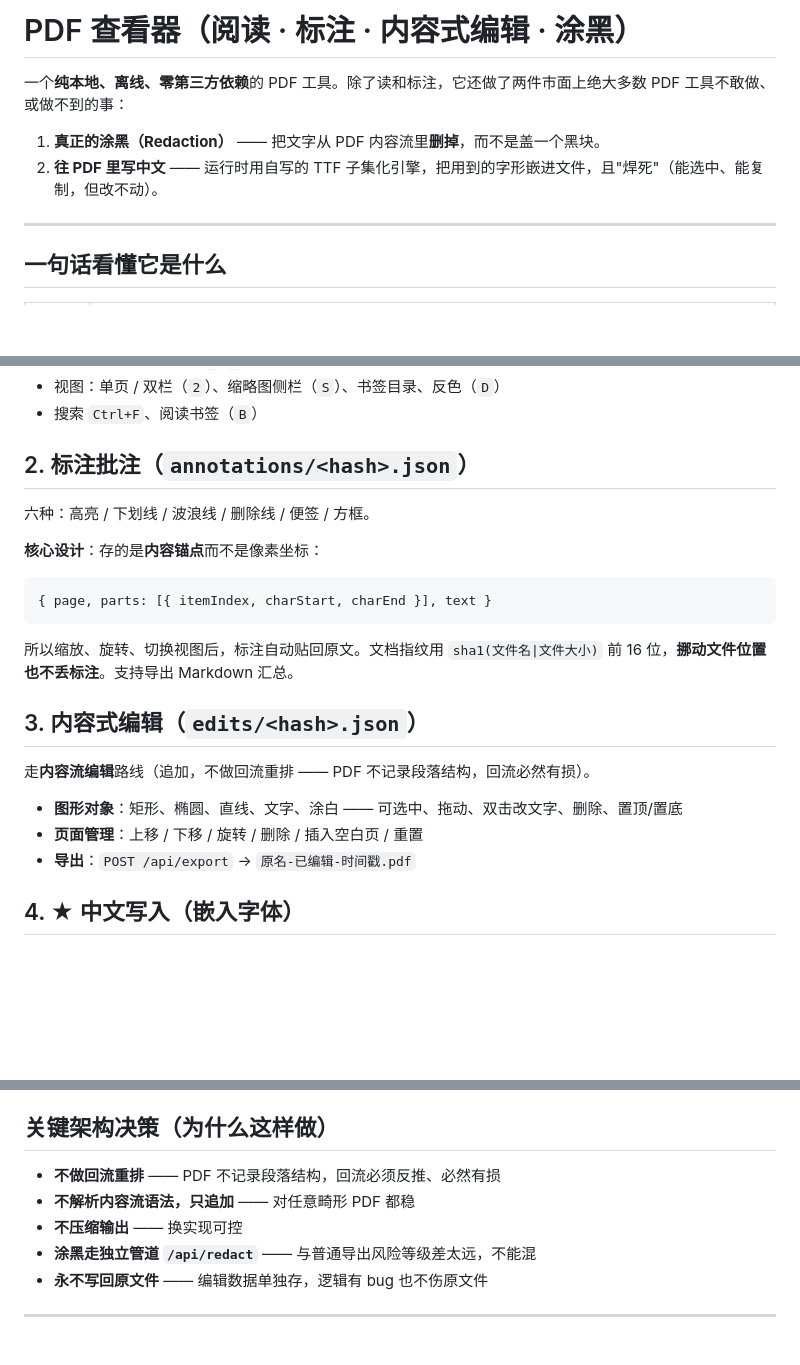
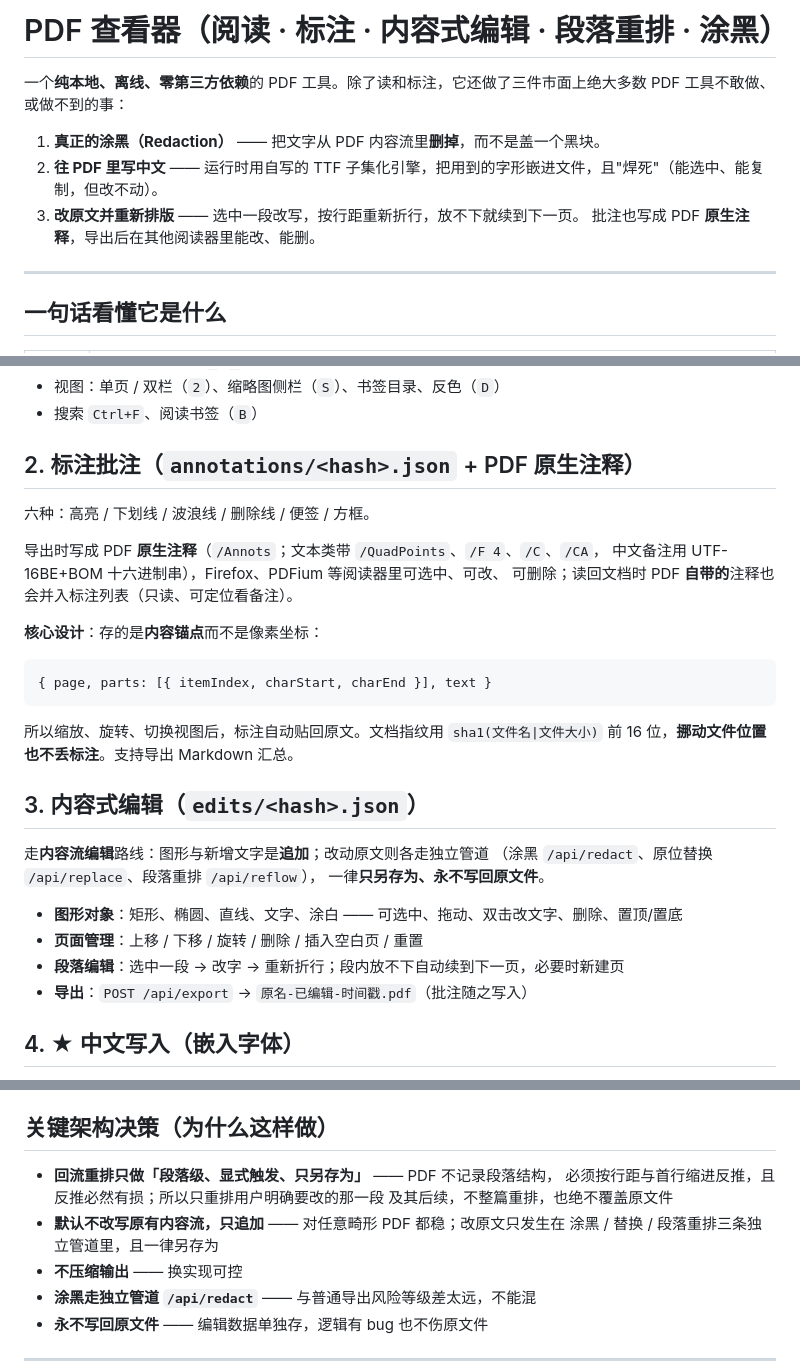
Before and after one commit to 1ZJYQWQ/PDF-editor, a Markdown page: README.md, 3 parts joined by grey strips. Rendered like a GitHub page; blank space fills up the shorter version.

```diff
--- a/README.md
+++ b/README.md
@@ -1,9 +1,11 @@
-# PDF 查看器（阅读 · 标注 · 内容式编辑 · 涂黑）
+# PDF 查看器（阅读 · 标注 · 内容式编辑 · 段落重排 · 涂黑）
 
-一个**纯本地、离线、零第三方依赖**的 PDF 工具。除了读和标注，它还做了两件市面上绝大多数 PDF 工具不敢做、或做不到的事：
+一个**纯本地、离线、零第三方依赖**的 PDF 工具。除了读和标注，它还做了三件市面上绝大多数 PDF 工具不敢做、或做不到的事：
 
 1. **真正的涂黑（Redaction）** —— 把文字从 PDF 内容流里**删掉**，而不是盖一个黑块。
 2. **往 PDF 里写中文** —— 运行时用自写的 TTF 子集化引擎，把用到的字形嵌进文件，且"焊死"（能选中、能复制，但改不动）。
+3. **改原文并重新排版** —— 选中一段改写，按行距重新折行，放不下就续到下一页。
+   批注也写成 PDF **原生注释**，导出后在其他阅读器里能改、能删。
 
 ---
 
@@ -28,9 +30,13 @@
 - 视图：单页 / 双栏（`2`）、缩略图侧栏（`S`）、书签目录、反色（`D`）
 - 搜索 `Ctrl+F`、阅读书签（`B`）
 
-## 2. 标注批注（`annotations/<hash>.json`）
+## 2. 标注批注（`annotations/<hash>.json` + PDF 原生注释）
 
 六种：高亮 / 下划线 / 波浪线 / 删除线 / 便签 / 方框。
+
+导出时写成 PDF **原生注释**（`/Annots`；文本类带 `/QuadPoints`、`/F 4`、`/C`、`/CA`，
+中文备注用 UTF-16BE+BOM 十六进制串），Firefox、PDFium 等阅读器里可选中、可改、
+可删除；读回文档时 PDF **自带的**注释也会并入标注列表（只读、可定位看备注）。
 
 **核心设计**：存的是**内容锚点**而不是像素坐标：
 
@@ -42,11 +48,14 @@
 
 ## 3. 内容式编辑（`edits/<hash>.json`）
 
-走**内容流编辑**路线（追加，不做回流重排 —— PDF 不记录段落结构，回流必然有损）。
+走**内容流编辑**路线：图形与新增文字是**追加**；改动原文则各走独立管道
+（涂黑 `/api/redact`、原位替换 `/api/replace`、段落重排 `/api/reflow`），
+一律**只另存为、永不写回原文件**。
 
 - **图形对象**：矩形、椭圆、直线、文字、涂白 —— 可选中、拖动、双击改文字、删除、置顶/置底
 - **页面管理**：上移 / 下移 / 旋转 / 删除 / 插入空白页 / 重置
-- **导出**：`POST /api/export` → `原名-已编辑-时间戳.pdf`
+- **段落编辑**：选中一段 → 改字 → 重新折行；段内放不下自动续到下一页，必要时新建页
+- **导出**：`POST /api/export` → `原名-已编辑-时间戳.pdf`（批注随之写入）
 
 ## 4. ★ 中文写入（嵌入字体）
 
@@ -116,8 +128,11 @@
 
 ## 关键架构决策（为什么这样做）
 
-- **不做回流重排** —— PDF 不记录段落结构，回流必须反推、必然有损
-- **不解析内容流语法，只追加** —— 对任意畸形 PDF 都稳
+- **回流重排只做「段落级、显式触发、只另存为」** —— PDF 不记录段落结构，
+  必须按行距与首行缩进反推，且反推必然有损；所以只重排用户明确要改的那一段
+  及其后续，不整篇重排，也绝不覆盖原文件
+- **默认不改写原有内容流，只追加** —— 对任意畸形 PDF 都稳；改原文只发生在
+  涂黑 / 替换 / 段落重排三条独立管道里，且一律另存为
 - **不压缩输出** —— 换实现可控
 - **涂黑走独立管道 `/api/redact`** —— 与普通导出风险等级差太远，不能混
 - **永不写回原文件** —— 编辑数据单独存，逻辑有 bug 也不伤原文件
```
Also changed, not shown: other parts of README.md (+6 -1 lines), ROADMAP.md (+14 -12 lines).
